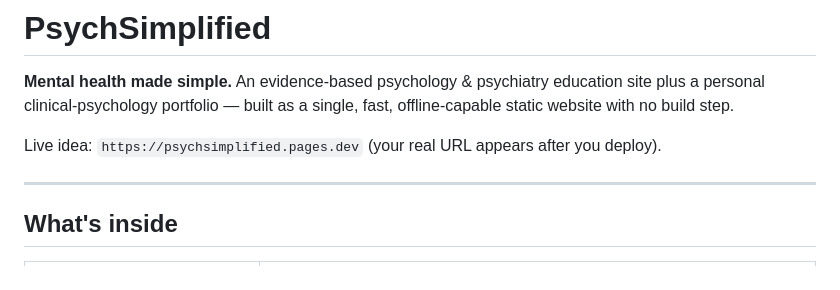
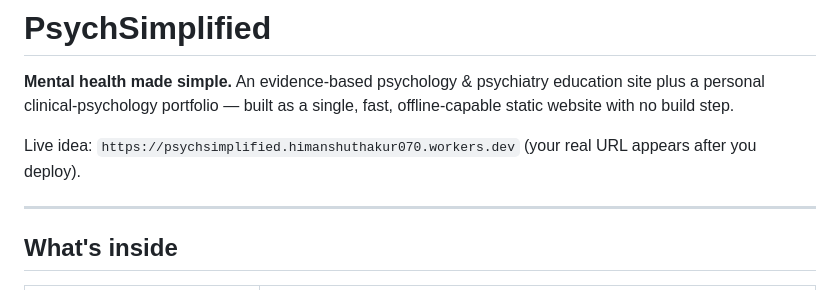
Before and after one commit to himanshuthakur070-creator/psychsimplified, a Markdown page: README.md, the part around the change. Rendered like a GitHub page.

```diff
--- a/README.md
+++ b/README.md
@@ -4,7 +4,7 @@
 plus a personal clinical-psychology portfolio — built as a single, fast, offline-capable
 static website with no build step.
 
-Live idea: `https://psychsimplified.pages.dev` (your real URL appears after you deploy).
+Live idea: `https://psychsimplified.himanshuthakur070.workers.dev` (your real URL appears after you deploy).
 
 ---
 
```
